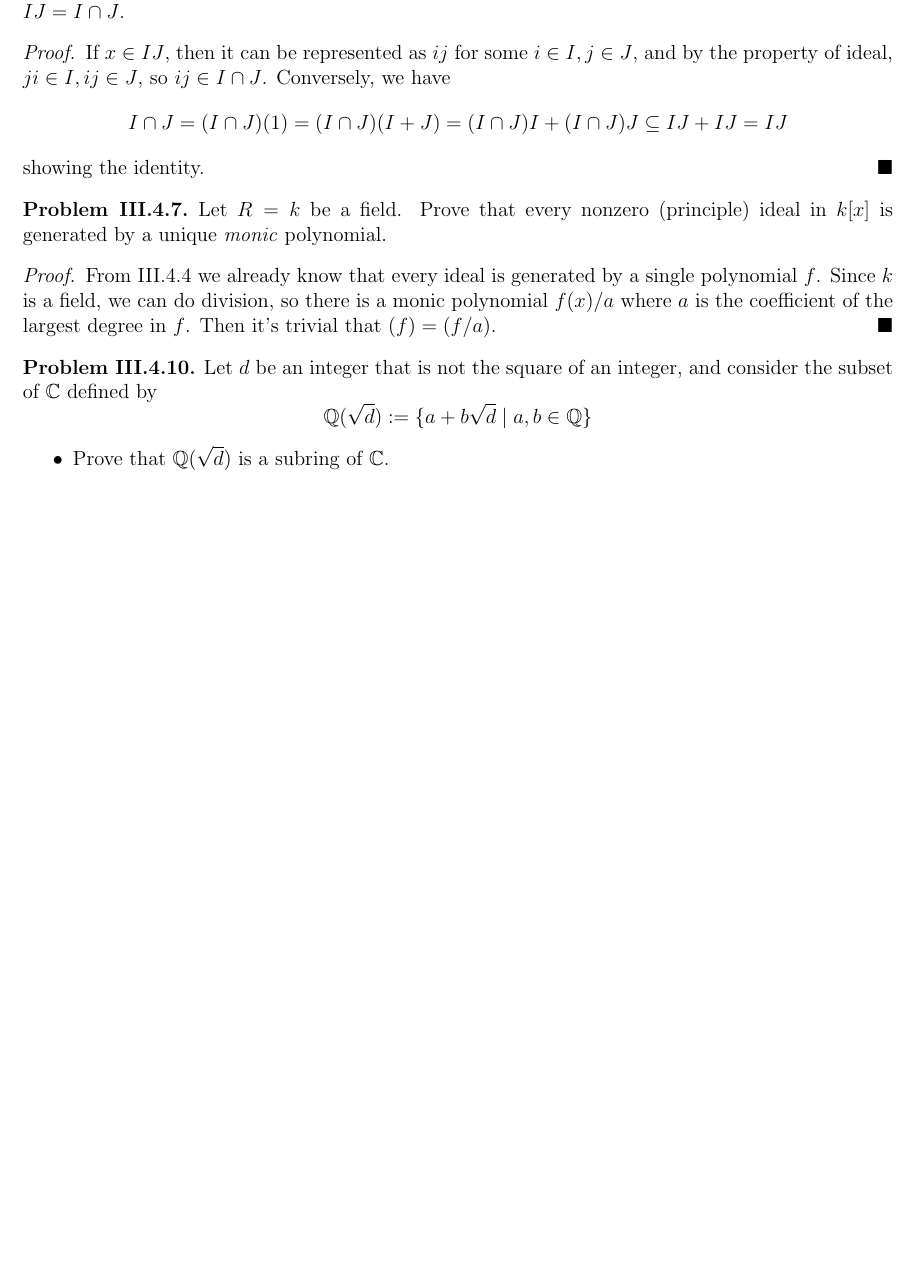
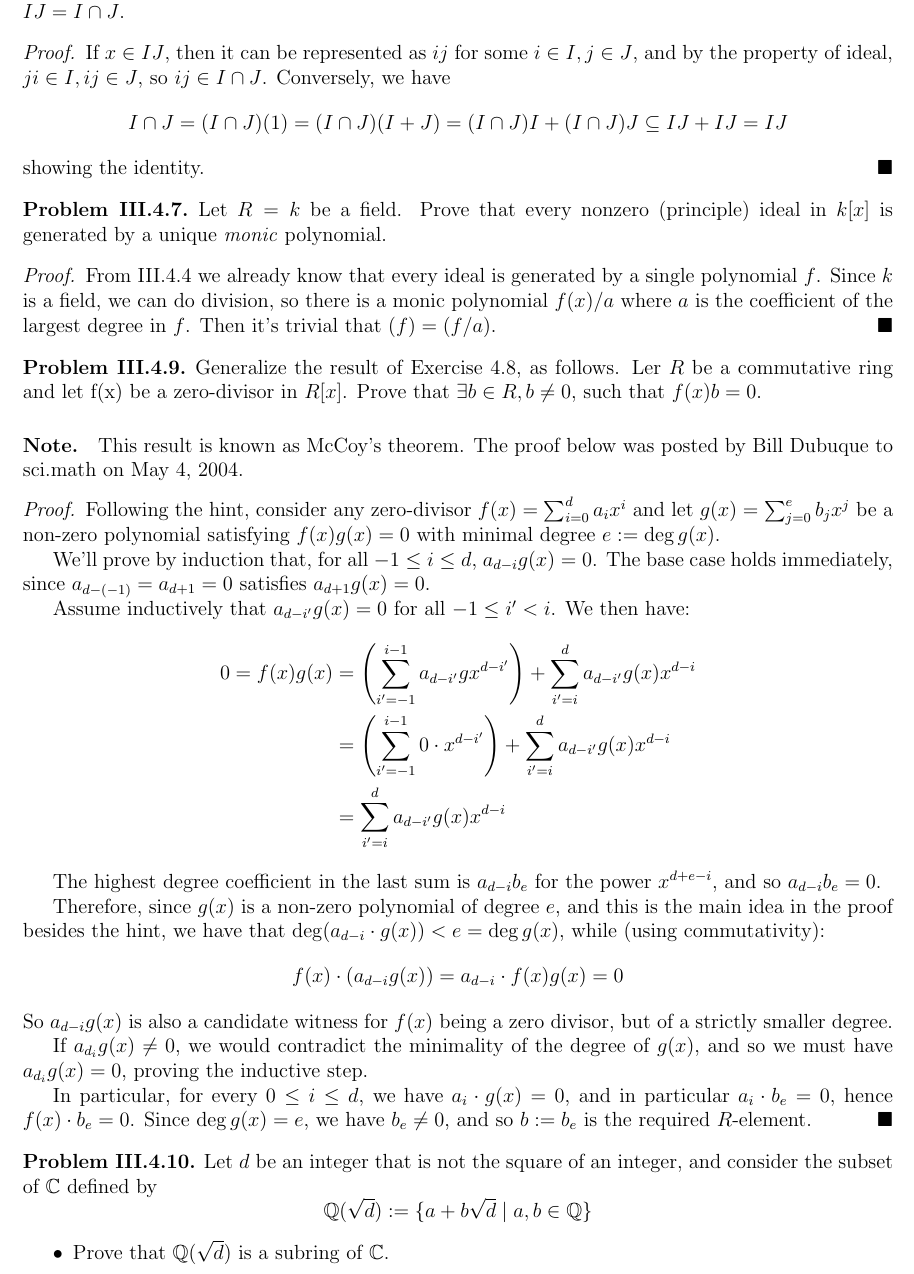
Before and after one commit to mactonya/algebra-chapter-0-solutions, a LaTeX thesis (Algebra-chapter-0-solution.tex, which reads Chapter_III.tex): part of page 30 of 66 before the commit and part of page 30 of 67 after it, cut so that both start at the same text, the shorter picture padded with empty space. Compiled offline with pdfLaTeX.

Commit message:
Add a proof to McCoy's theorem (ex. III.4.9)

```diff
--- a/Chapter_III.tex
+++ b/Chapter_III.tex
@@ -379,6 +379,55 @@ Let $R = k$ be a field. Prove that every nonzero (principle) ideal in $k[x]$ is
 From III.4.4 we already know that every ideal is generated by a single polynomial $f$. Since $k$ is a field, we can do division, so there is a monic polynomial $f(x)/a$ where $a$ is the coefficient of the largest degree in $f$. Then it's trivial that $(f) = (f/a)$.
 \end{proof}
 
+\begin{problem}{III.4.9}
+Generalize the result of Exercise 4.8, as follows. Ler $R$ be a
+commutative ring and let f(x) be a zero-divisor in $R[x]$. Prove that
+$\exists b \in R, b \neq 0$, such that $f(x)b = 0$.
+\end{problem}
+\paragraph{Note.}
+This result is known as McCoy's theorem. The proof below was posted by
+Bill Dubuque to sci.math on May 4, 2004.
+\begin{proof}
+  Following the hint, consider any zero-divisor $f(x) = \sum_{i = 0}^d
+  a_ix^i$ and let $g(x) = \sum_{j = 0}^e b_jx^j$ be a non-zero
+  polynomial satisfying $f(x)g(x) = 0$ with minimal degree $e := \deg g(x)$.
+
+  We'll prove by induction that, for all $-1 \leq i \leq d$, $a_{d -
+  i}g(x) = 0$. The base case holds immediately, since $a_{d-(-1)} = a_{d
+  + 1} = 0$ satisfies $a_{d+1}g(x) = 0$.
+
+  Assume inductively that $a_{d - i'}g(x) = 0$ for all $-1 \leq i' <
+  i$. We then have:
+  \begin{align*}
+  0  = f(x)g(x)
+    &= \left(\sum_{i' = -1}^{i-1} a_{d-i'}gx^{d-i'}\right)
+      + \sum_{i' = i}^da_{d - i'}g(x)x^{d - i}
+  \\&= \left(\sum_{i' = -1}^{i-1} 0\cdot x^{d-i'}\right)
+      + \sum_{i' = i}^da_{d - i'}g(x)x^{d - i}
+  \\&=   \sum_{i' = i}^da_{d - i'}g(x)x^{d - i}
+  \end{align*}
+
+  The highest degree coefficient in the last sum is $a_{d-i}b_e$ for
+  the power $x^{d + e - i}$, and so $a_{d-i}b_e = 0$.
+
+  Therefore, since $g(x)$ is a non-zero polynomial of degree $e$, and
+  this is the main idea in the proof besides the hint, we have that
+  $\deg(a_{d-i}\cdot g(x)) < e = \deg g(x)$, while (using commutativity):
+  \[
+    f(x)\cdot (a_{d-i}g(x)) = a_{d-i}\cdot f(x)g(x) = 0
+  \]
+  So $a_{d-i}g(x)$ is also a candidate witness for $f(x)$ being a zero
+  divisor, but of a strictly smaller degree.
+
+  If $a_{d_i}g(x) \neq 0$, we would contradict the minimality of the
+  degree of $g(x)$, and so we must have $a_{d_i}g(x) = 0$, proving the
+  inductive step.
+
+  In particular, for every $0 \leq i \leq d$, we have $a_i\cdot g(x) =
+  0$, and in particular $a_i \cdot b_e = 0$, hence $f(x)\cdot b_e =
+  0$. Since $\deg g(x) = e$, we have $b_e \neq 0$, and so $b := b_e$
+  is the required $R$-element.
+\end{proof}
 \begin{problem}{III.4.10}
 Let $d$ be an integer that is not the square of an integer, and consider the subset of $\C$ defined by
 \[
```
Also changed, not shown: Algebra-chapter-0-solution.pdf.
